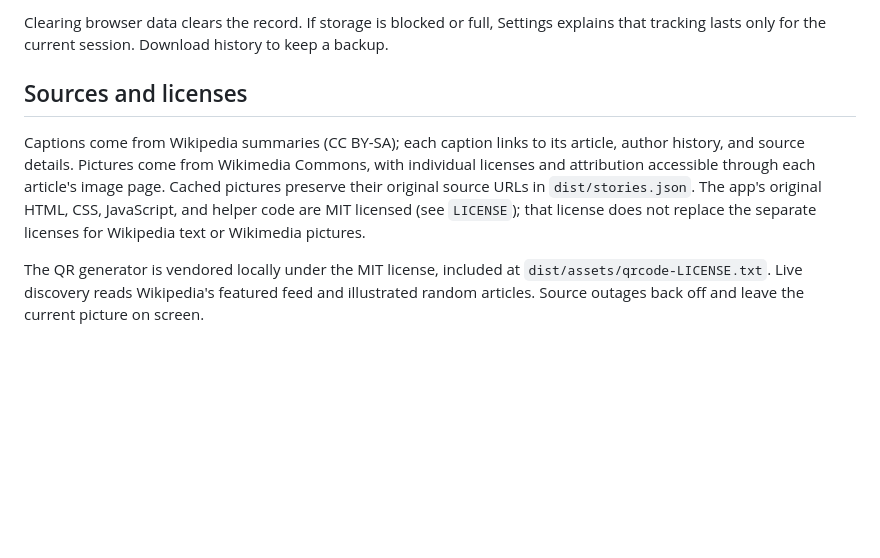
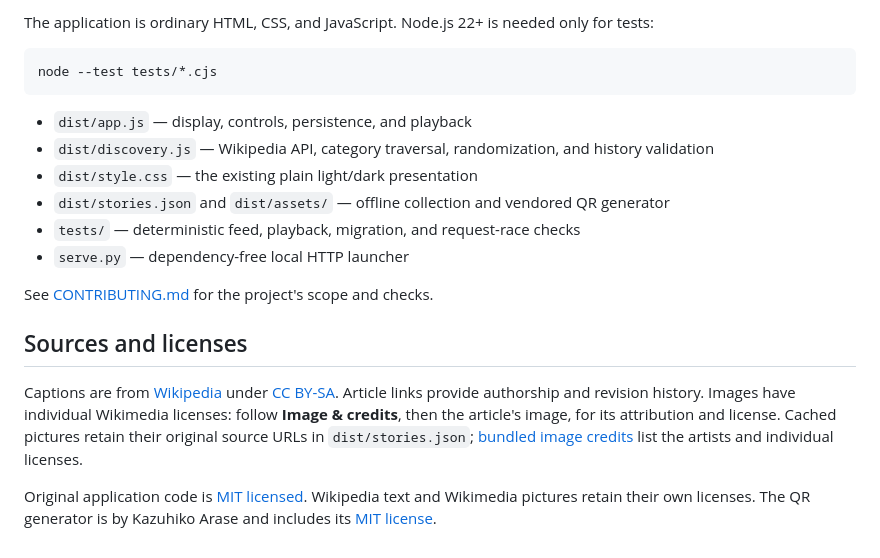
Before and after one commit to maxplank69420-svg/earth-loading-screen, a Markdown page: README.md, the part around one of its changes. GitHub-like rendering; blank space fills up the shorter version.

````diff
--- a/README.md
+++ b/README.md
@@ -42,8 +68,21 @@ Browser history belongs to each origin. A new GitHub Pages URL or local server s
 
-Clearing browser data clears the record. If storage is blocked or full, Settings explains that tracking lasts only for the current session. Download history to keep a backup.
+The application is ordinary HTML, CSS, and JavaScript. Node.js 22+ is needed only for tests:
+
+```sh
+node --test tests/*.cjs
+```
+
+- `dist/app.js` — display, controls, persistence, and playback
+- `dist/discovery.js` — Wikipedia API, category traversal, randomization, and history validation
+- `dist/style.css` — the existing plain light/dark presentation
+- `dist/stories.json` and `dist/assets/` — offline collection and vendored QR generator
+- `tests/` — deterministic feed, playback, migration, and request-race checks
+- `serve.py` — dependency-free local HTTP launcher
+
+See [CONTRIBUTING.md](CONTRIBUTING.md) for the project's scope and checks.
 
 ## Sources and licenses
 
-Captions come from Wikipedia summaries (CC BY-SA); each caption links to its article, author history, and source details. Pictures come from Wikimedia Commons, with individual licenses and attribution accessible through each article's image page. Cached pictures preserve their original source URLs in `dist/stories.json`. The app's original HTML, CSS, JavaScript, and helper code are MIT licensed (see `LICENSE`); that license does not replace the separate licenses for Wikipedia text or Wikimedia pictures.
+Captions are from [Wikipedia](https://en.wikipedia.org/) under [CC BY-SA](https://en.wikipedia.org/wiki/Wikipedia:Text_of_the_Creative_Commons_Attribution-ShareAlike_4.0_International_License). Article links provide authorship and revision history. Images have individual Wikimedia licenses: follow **Image & credits**, then the article's image, for its attribution and license. Cached pictures retain their original source URLs in `dist/stories.json`; [bundled image credits](docs/IMAGE_CREDITS.md) list the artists and individual licenses.
 
-The QR generator is vendored locally under the MIT license, included at `dist/assets/qrcode-LICENSE.txt`. Live discovery reads Wikipedia's featured feed and illustrated random articles. Source outages back off and leave the current picture on screen.
+Original application code is [MIT licensed](LICENSE). Wikipedia text and Wikimedia pictures retain their own licenses. The QR generator is by Kazuhiko Arase and includes its [MIT license](dist/assets/qrcode-LICENSE.txt).
````
Also changed, not shown: other parts of README.md (+46 -20 lines), CONTRIBUTING.md (added, +31 -0 lines).
